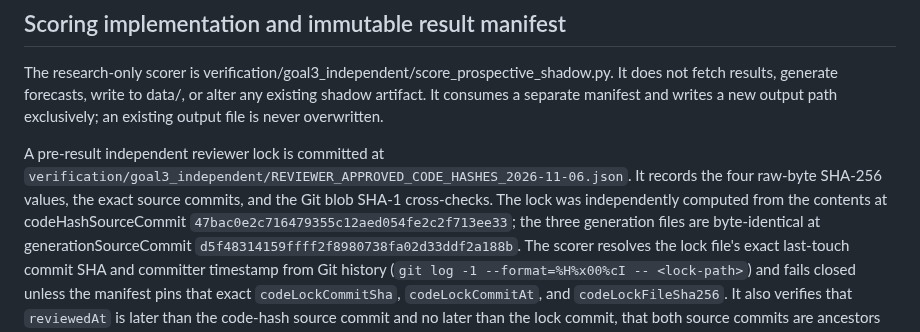
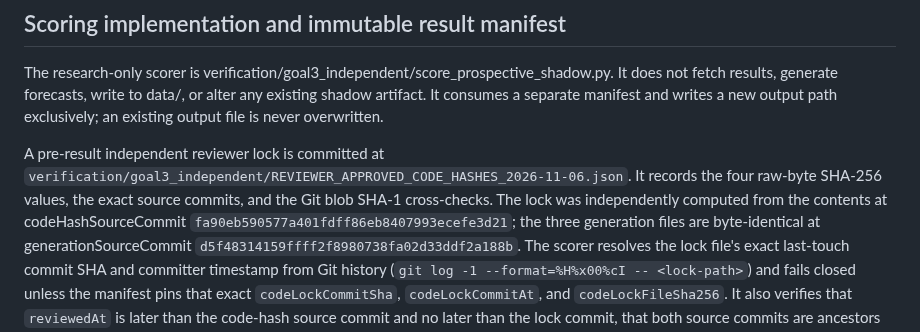
Before and after one commit to sigulun555-lab/gpt, a Markdown page: verification/goal3_independent/PROSPECTIVE_SHADOW_PROTOCOL.md, the part around the change. Rendered like a GitHub page.

Commit message:
docs(goal3): align reviewer lock source commit reference

```diff
--- a/verification/goal3_independent/PROSPECTIVE_SHADOW_PROTOCOL.md
+++ b/verification/goal3_independent/PROSPECTIVE_SHADOW_PROTOCOL.md
@@ -83,7 +83,7 @@ A pre-result independent reviewer lock is committed at
 It records the four raw-byte SHA-256 values, the exact source commits, and the
 Git blob SHA-1 cross-checks. The lock was independently computed from the
 contents at codeHashSourceCommit
-`47bac0e2c716479355c12aed054fe2c2f713ee33`; the three generation files are
+`fa90eb590577a401fdff86eb8407993ecefe3d21`; the three generation files are
 byte-identical at generationSourceCommit
 `d5f48314159ffff2f8980738fa02d33ddf2a188b`. The scorer resolves the lock
 file's exact last-touch commit SHA and committer timestamp from Git history
```
